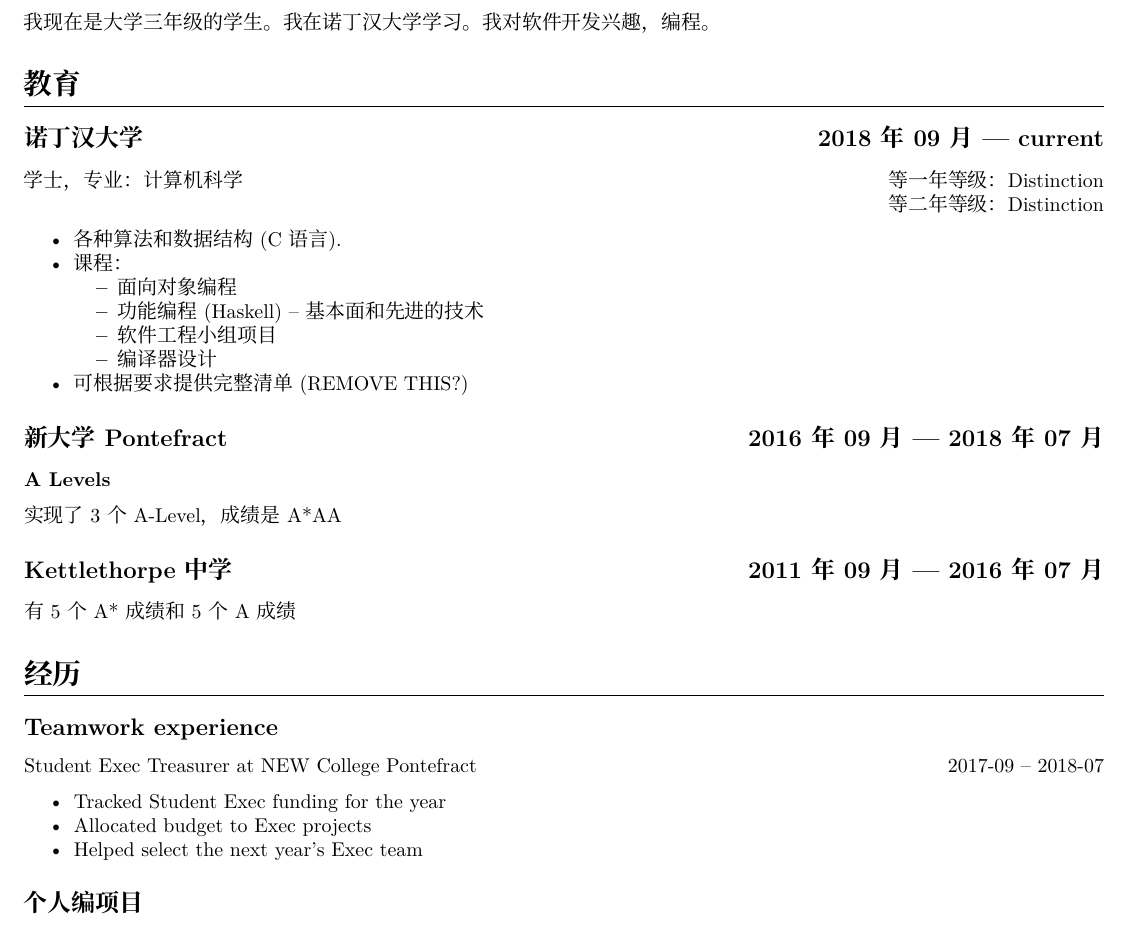
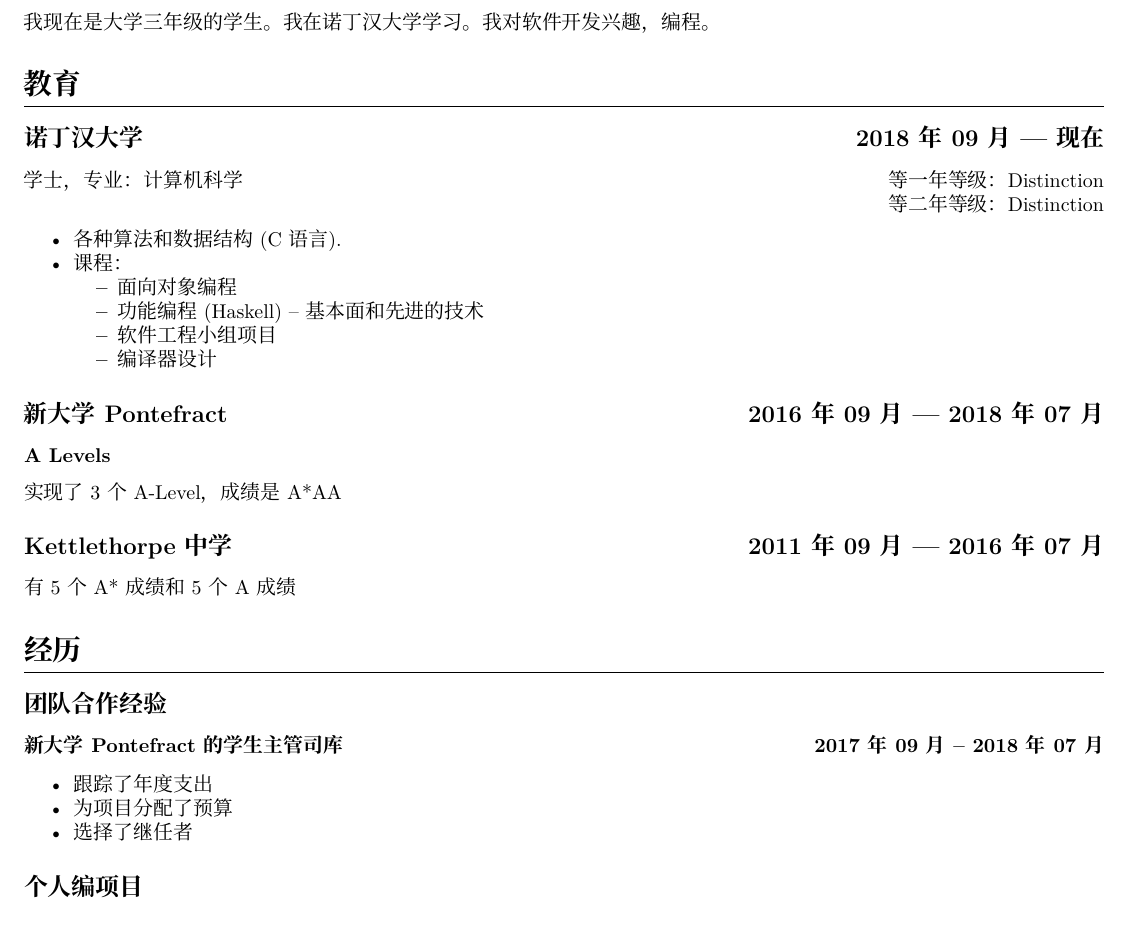
Before and after one commit to Ytrewq13/my-cv, a LaTeX CV (cv_cn.tex): part of the page, cut so that both start at the same text. Compiled offline with XeLaTeX; a missing font is replaced by an installed copy or a similar font.

Commit message:
Translate teamwork experience section

```diff
--- a/cv_cn.tex
+++ b/cv_cn.tex
@@ -62,7 +62,7 @@
 %   efficient code through various optimisations.
     \section{教育} % Education
         \subsection{诺丁汉大学 % University of Nottingham
-        \hfill 2018年09月 --- current}
+        \hfill 2018年09月 --- 现在}
         学士，专业：计算机科学
 %       Degree: MSci Computer Science
         \hfill
@@ -87,9 +87,6 @@
                     \item 编译器设计
 %                   \item Compiler design and implementation
                 \end{itemize}
-            \item 可根据要求提供完整清单 (REMOVE THIS?)
-%           \item Can provide a comprehensive list of modules upon request
-%               (including grades)
         \end{itemize}
         \subsection{新大学Pontefract % NEW College Pontefract
             \hfill 2016年09月 --- 2018年07月}
@@ -113,14 +110,18 @@
 %           Achieved 10 GCSEs, including 5 A* grades and 5 A grades (can provide details
 %           upon request).
 \section{经历} % Experiences
-    \subsection{Teamwork experience}
-        Student Exec Treasurer at NEW College Pontefract
-        \hfill 2017-09 -- 2018-07\par
-        \begin{itemize}
-            \item Tracked Student Exec funding for the year
-            \item Allocated budget to Exec projects
-            \item Helped select the next year's Exec team
-        \end{itemize}
+    \subsection{团队合作经验}
+%   \subsection{Teamwork experience}
+        \subsubsection{新大学Pontefract的学生主管司库 % Student Exec Treasurer at NEW College Pontefract
+        \hfill 2017年09月 -- 2018年07月}
+            \begin{itemize}
+                \item 跟踪了年度支出
+%               \item Tracked Student Exec funding for the year
+                \item 为项目分配了预算
+%               \item Allocated budget to Exec projects
+                \item 选择了继任者
+%               \item Helped select the next year's Exec team
+            \end{itemize}
     \subsection{个人编项目} % Personal Programming Projects
         \hspace{1em} \textbf{项目介绍} % Project description
         \hfill
```
Also changed, not shown: cv.tex (+7 -7 lines), 1 other file.
